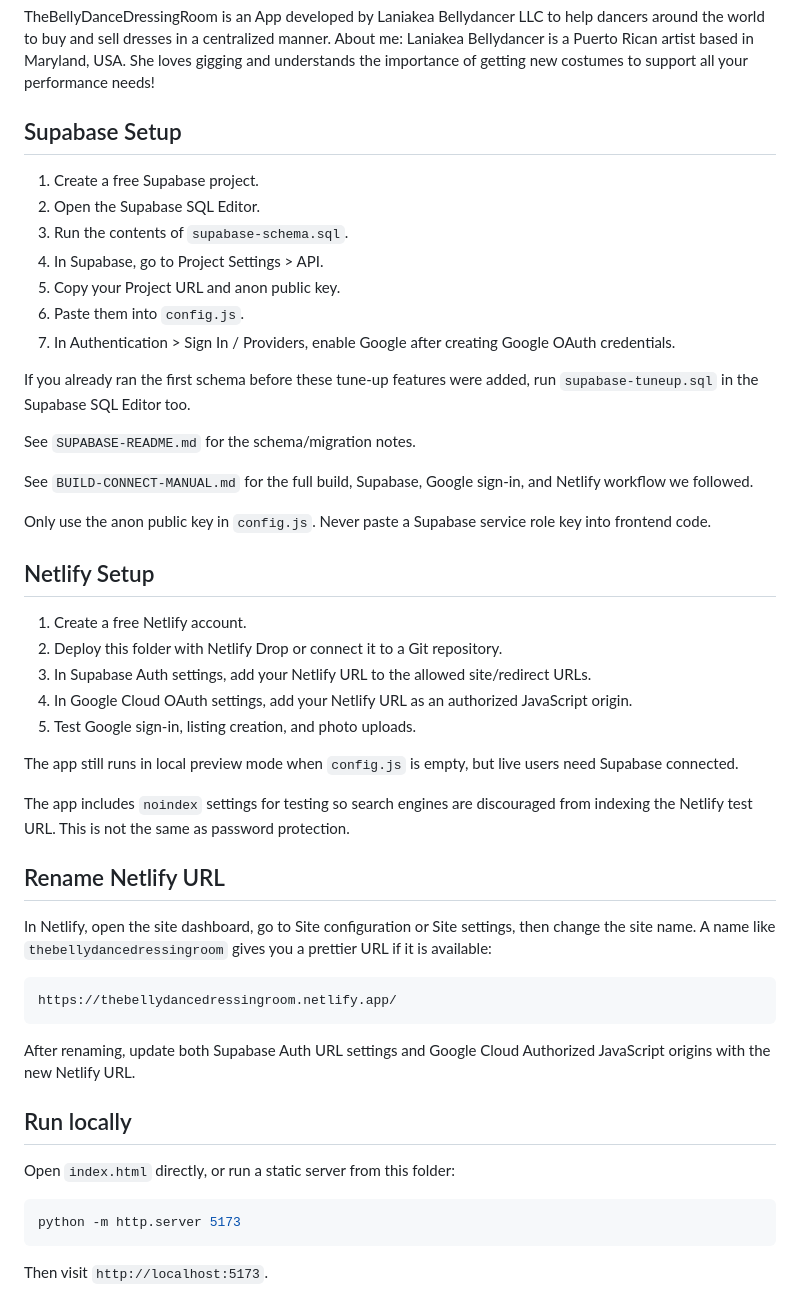
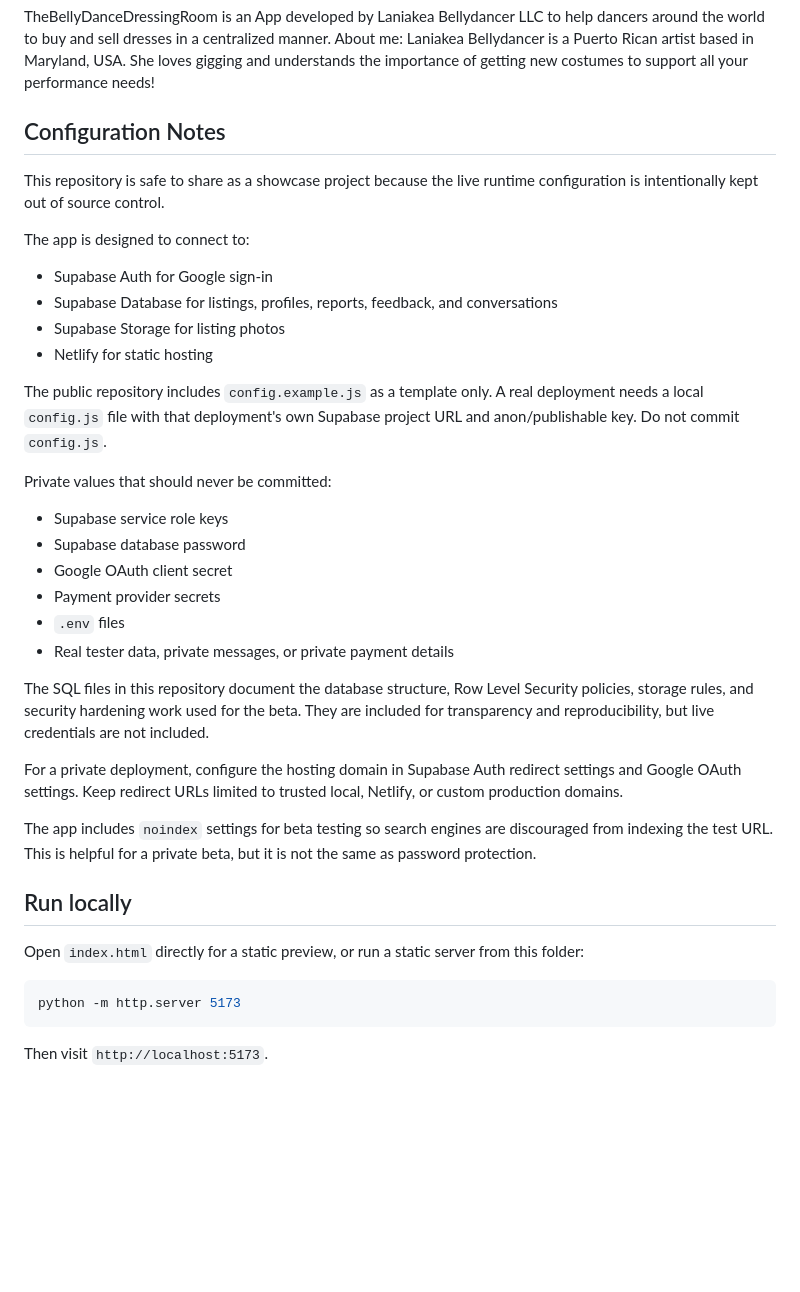
Before and after one commit to angelicacortes-multipleprojects/TheBellyDanceDressingRoom, a Markdown page: README.md, the part around the change. Drawn GitHub-style; blank space fills up the shorter version.

````diff
--- a/README.md
+++ b/README.md
@@ -41,49 +41,37 @@ This project demonstrates product thinking, iterative development, database desi
 
 TheBellyDanceDressingRoom is an App developed by Laniakea Bellydancer LLC to help dancers around the world to buy and sell dresses in a centralized manner. About me: Laniakea Bellydancer is a Puerto Rican artist based in Maryland, USA. She loves gigging and understands the importance of getting new costumes to support all your performance needs!
 
-## Supabase Setup
+## Configuration Notes
 
-1. Create a free Supabase project.
-2. Open the Supabase SQL Editor.
-3. Run the contents of `supabase-schema.sql`.
-4. In Supabase, go to Project Settings > API.
-5. Copy your Project URL and anon public key.
-6. Paste them into `config.js`.
-7. In Authentication > Sign In / Providers, enable Google after creating Google OAuth credentials.
+This repository is safe to share as a showcase project because the live runtime configuration is intentionally kept out of source control.
 
-If you already ran the first schema before these tune-up features were added, run `supabase-tuneup.sql` in the Supabase SQL Editor too.
+The app is designed to connect to:
 
-See `SUPABASE-README.md` for the schema/migration notes.
+- Supabase Auth for Google sign-in
+- Supabase Database for listings, profiles, reports, feedback, and conversations
+- Supabase Storage for listing photos
+- Netlify for static hosting
 
-See `BUILD-CONNECT-MANUAL.md` for the full build, Supabase, Google sign-in, and Netlify workflow we followed.
+The public repository includes `config.example.js` as a template only. A real deployment needs a local `config.js` file with that deployment's own Supabase project URL and anon/publishable key. Do not commit `config.js`.
 
-Only use the anon public key in `config.js`. Never paste a Supabase service role key into frontend code.
+Private values that should never be committed:
 
-## Netlify Setup
+- Supabase service role keys
+- Supabase database password
+- Google OAuth client secret
+- Payment provider secrets
+- `.env` files
+- Real tester data, private messages, or private payment details
 
-1. Create a free Netlify account.
-2. Deploy this folder with Netlify Drop or connect it to a Git repository.
-3. In Supabase Auth settings, add your Netlify URL to the allowed site/redirect URLs.
-4. In Google Cloud OAuth settings, add your Netlify URL as an authorized JavaScript origin.
-5. Test Google sign-in, listing creation, and photo uploads.
+The SQL files in this repository document the database structure, Row Level Security policies, storage rules, and security hardening work used for the beta. They are included for transparency and reproducibility, but live credentials are not included.
 
-The app still runs in local preview mode when `config.js` is empty, but live users need Supabase connected.
+For a private deployment, configure the hosting domain in Supabase Auth redirect settings and Google OAuth settings. Keep redirect URLs limited to trusted local, Netlify, or custom production domains.
 
-The app includes `noindex` settings for testing so search engines are discouraged from indexing the Netlify test URL. This is not the same as password protection.
-
-## Rename Netlify URL
-
-In Netlify, open the site dashboard, go to Site configuration or Site settings, then change the site name. A name like `thebellydancedressingroom` gives you a prettier URL if it is available:
-
-```text
-https://thebellydancedressingroom.netlify.app/
-```
-
-After renaming, update both Supabase Auth URL settings and Google Cloud Authorized JavaScript origins with the new Netlify URL.
+The app includes `noindex` settings for beta testing so search engines are discouraged from indexing the test URL. This is helpful for a private beta, but it is not the same as password protection.
 
 ## Run locally
 
-Open `index.html` directly, or run a static server from this folder:
+Open `index.html` directly for a static preview, or run a static server from this folder:
 
 ```powershell
 python -m http.server 5173
````
